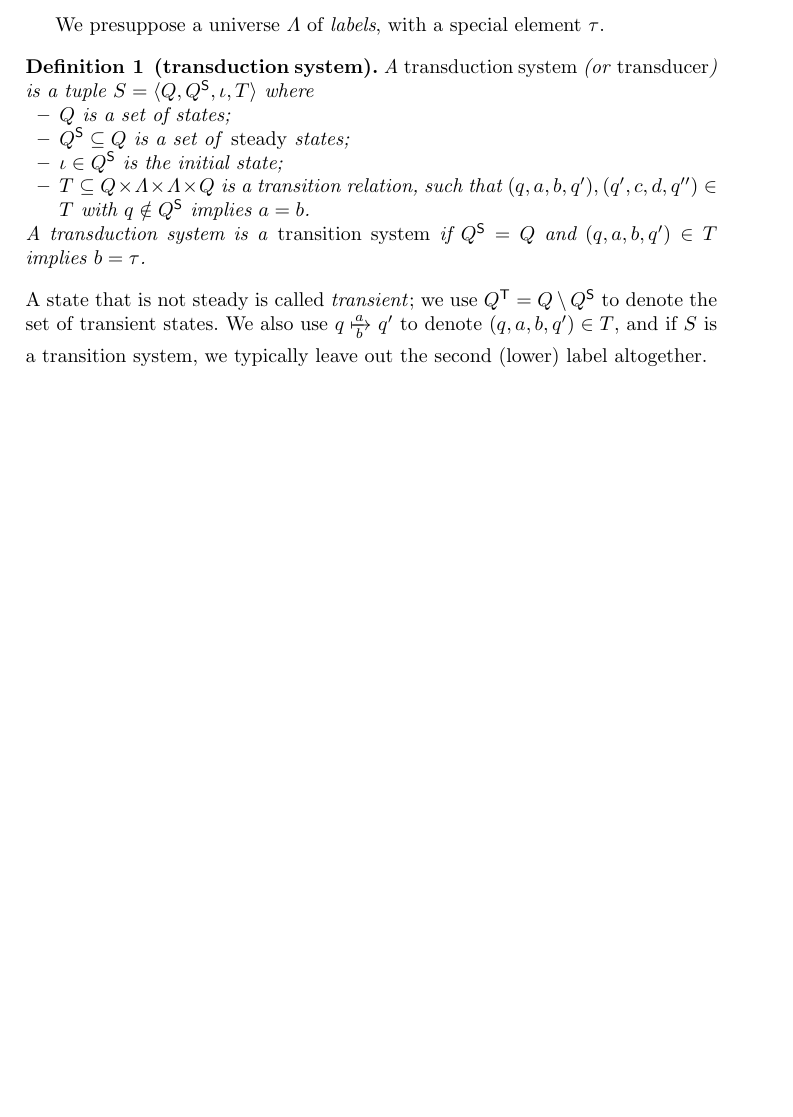
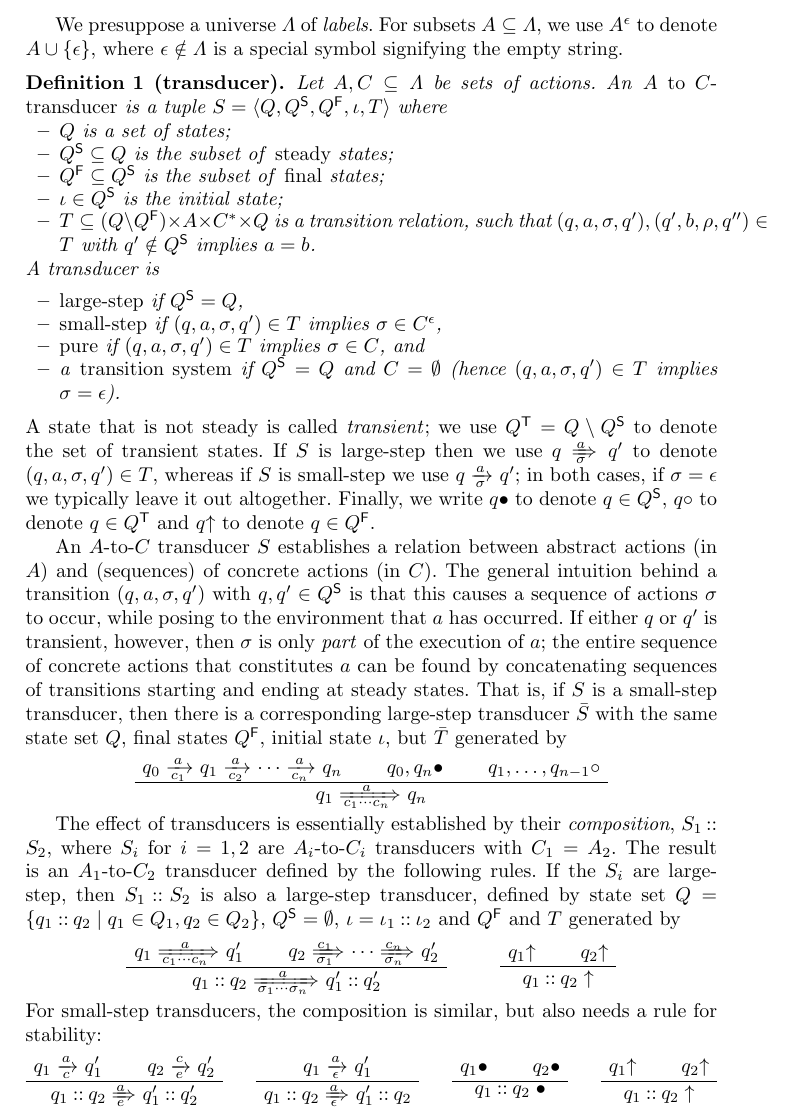
Before and after one commit to rensink/transducers, a LaTeX paper (main.tex, which reads preamble.sty): part of the page, cut at the place of the change, the shorter picture padded with empty space. Compiled offline with pdfLaTeX.

Commit message:
Transducer updates (first part written)

```diff
--- a/main.tex
+++ b/main.tex
@@ -1,21 +1,82 @@
 \documentclass{llncs}
 \usepackage{preamble}
 \begin{document}
-We presuppose a universe $\Lab$ of \emph{labels}, with a special element $\tau$.
+We presuppose a universe $\Lab$ of \emph{labels}. For subsets $A\subseteq \Lambda$, we use $A^\emptystr$ to denote $A\cup\setof\emptystr$, where $\emptystr\notin\Lambda$ is a special symbol signifying the empty string.
 
-\begin{definition}[transduction system]
-A \emph{transduction system} (or \emph{transducer}) is a tuple $S=\tupof{Q,Q^\Stdy,\qinit,T}$ where
+\begin{definition}[transducer]
+Let $A,C\subseteq \Lambda$ be sets of actions. An \emph{$A$ to $C$-transducer} is a tuple $S=\tupof{Q,Q^\Stdy,Q^\Final,\qinit,T}$ where
 \begin{itemize}[topsep=\itemsep]
 \item $Q$ is a set of states;
-\item $Q^\Stdy\subseteq Q$ is a set of \emph{steady} states;
+\item $Q^\Stdy\subseteq Q$ is the subset of \emph{steady} states;
+\item $Q^\Final\subseteq Q^\Stdy$ is the subset of \emph{final} states;
 \item $\qinit\in Q^\Stdy$ is the initial state;
-\item $T\subseteq Q\times \Lab\times \Lab\times Q$ is a transition relation, such that $(q,a,b,q'),(q',c,d,q'')\in T$ with $q\notin Q^\Stdy$ implies $a=b$.
+\item $T\subseteq (Q\setminus Q^\Final)\times A\times C^*\times Q$ is a transition relation, such that $(q,a,\sigma,q'),(q',b,\rho,q'')\in T$ with $q'\notin Q^\Stdy$ implies $a=b$.
 \end{itemize}
-A transduction system is a \emph{transition system} if $Q^\Stdy=Q$ and $(q,a,b,q')\in T$ implies $b=\tau$.
+A transducer is
+\begin{itemize}
+\item \emph{large-step} if $Q^\Stdy=Q$,
+\item \emph{small-step} if $(q,a,\sigma,q')\in T$ implies $\sigma\in C^\emptystr$,
+\item \emph{pure} if $(q,a,\sigma,q')\in T$ implies $\sigma\in C$, and
+\item a \emph{transition system} if $Q^\Stdy=Q$ and $C=\emptyset$ (hence $(q,a,\sigma,q')\in T$ implies $\sigma=\emptystr$).
+\end{itemize}
 \end{definition}
 %
-A state that is not steady is called \emph{transient}; we use $Q^\Trnt=Q\setminus Q^\Stdy$ to denote the set of transient states. We also use $q\tduce a b q'$ to denote $(q,a,b,q')\in T$, and if $S$ is a transition system, we typically leave out the second (lower) label altogether.
+A state that is not steady is called \emph{transient}; we use $Q^\Trnt=Q\setminus Q^\Stdy$ to denote the set of transient states. If $S$ is large-step then we use $q\Tduce a\sigma q'$ to denote $(q,a,\sigma,q')\in T$, whereas if $S$ is small-step we use $q\tduce a\sigma q'$; in both cases, if $\sigma=\emptystr$ we typically leave it out altogether. Finally, we write $q\stdy$ to denote $q\in Q^\Stdy$, $q\trnt$ to denote $q\in Q^\Trnt$ and $q\final$ to denote $q\in Q^\Final$.
 
+An $A$-to-$C$ transducer $S$ establishes a relation between abstract actions (in $A$) and (sequences) of concrete actions (in $C$). The general intuition behind a transition $(q,a,\sigma,q')$ with $q,q'\in Q^\Stdy$ is that this causes a sequence of actions $\sigma$ to occur, while posing to the environment that $a$ has occurred. If either $q$ or $q'$ is transient, however, then $\sigma$ is only \emph{part} of the execution of $a$; the entire sequence of concrete actions that constitutes $a$ can be found by concatenating sequences of transitions starting and ending at steady states. That is, if $S$ is a small-step transducer, then there is a corresponding large-step transducer $\bar S$ with the same state set $Q$, final states $Q^\Final$, initial state $\qinit$, but $\bar T$ generated by
+%
+\begin{center}
+\AxiomC{$q_0\tduce a{c_1} q_1 \tduce a{c_2} \cdots \tduce a{c_n} q_n$}
+\AxiomC{$q_0,q_n\stdy$}
+\AxiomC{$q_1,\ldots,q_{n-1}\trnt$}
+\TrinaryInfC{$q_1\Tduce a{c_1\cdots c_n} q_n$}
+\DisplayProof
+\end{center}
+
+The effect of transducers is essentially established by their \emph{composition}, $S_1\on S_2$, where $S_i$ for $i=1,2$ are $A_i$-to-$C_i$ transducers with $C_1=A_2$. The result is an $A_1$-to-$C_2$ transducer defined by the following rules. If the $S_i$ are large-step, then $S_1\on S_2$ is also a large-step transducer, defined by state set $Q=\gensetof{q_1\on q_2}{q_1\in Q_1,q_2\in Q_2}$, $Q^\Stdy=\emptyset$, $\qinit=\qinit_1\on \qinit_2$ and $Q^\Final$ and $T$ generated by
+%
+\begin{center}
+\AxiomC{$q_1\Tduce a{c_1\cdots c_n} q_1'$}
+\AxiomC{$q_2\Tduce{c_1}{\sigma_1}\cdots\Tduce{c_n}{\sigma_n} q_2'$}
+\BinaryInfC{$q_1\on q_2 \Tduce a{\sigma_1\cdots \sigma_n} q_1'\on q_2'$}
+\DisplayProof
+%
+\qquad
+%
+\AxiomC{$q_1\final$}
+\AxiomC{$q_2\final$}
+\BinaryInfC{$q_1\on q_2\;\final$}
+\DisplayProof
+\end{center}
+%
+For small-step transducers, the composition is similar, but also needs a rule for stability:
+%
+\begin{center}
+\AxiomC{$q_1\tduce a c q_1'$}
+\AxiomC{$q_2\tduce c e q_2'$}
+\BinaryInfC{$q_1\on q_2 \Tduce a e q_1'\on q_2'$}
+\DisplayProof
+%
+\quad
+%
+\AxiomC{$q_1\tduce a \emptystr q_1'$}
+\UnaryInfC{$q_1\on q_2 \Tduce a \emptystr q_1'\on q_2$}
+\DisplayProof
+%
+\quad
+%
+\AxiomC{$q_1\stdy$}
+\AxiomC{$q_2\stdy$}
+\BinaryInfC{$q_1\on q_2\;\stdy$}
+\DisplayProof
+%
+\quad
+%
+\AxiomC{$q_1\final$}
+\AxiomC{$q_2\final$}
+\BinaryInfC{$q_1\on q_2\;\final$}
+\DisplayProof
+\end{center}
 
 
 \end{document}
--- a/preamble.sty
+++ b/preamble.sty
@@ -20,18 +20,24 @@
 \algrenewcommand{\algorithmicthen}{{\bfseries\sffamily then}}
 \algrenewcommand{\algorithmicdo}{{\bfseries\sffamily do}}
 \usepackage{multicol}
-
-\newcommand{\GROOVE}{GROOVE}
+\usepackage{bussproofs}
 
 \newcommand{\dom}{\mathop{\mathrm{dom}}}
 \newcommand{\True}{\mathbf{true}}
 \newcommand{\False}{\mathbf{false}}
 
 \newcommand{\Trnt}{\mathsf{T}}
+\newcommand{\trnt}{{\circ}}
 \newcommand{\Stdy}{\mathsf{S}}
+\newcommand{\stdy}{{\bullet}}
+\newcommand{\Final}{\mathsf{F}}
+\newcommand{\final}{{\uparrow}}
 
 \newcommand{\qinit}{\iota}
 \newcommand{\Lab}{\Lambda}
+\newcommand{\emptystr}{\epsilon}
+
+\newcommand{\on}{\mathbin{{:}{:}}}
 
 % Inner and outer
 \newcommand{\kInner}{innr}
```
Also changed, not shown: main.pdf, preamble.sty (23 more changed lines), 1 other file.
